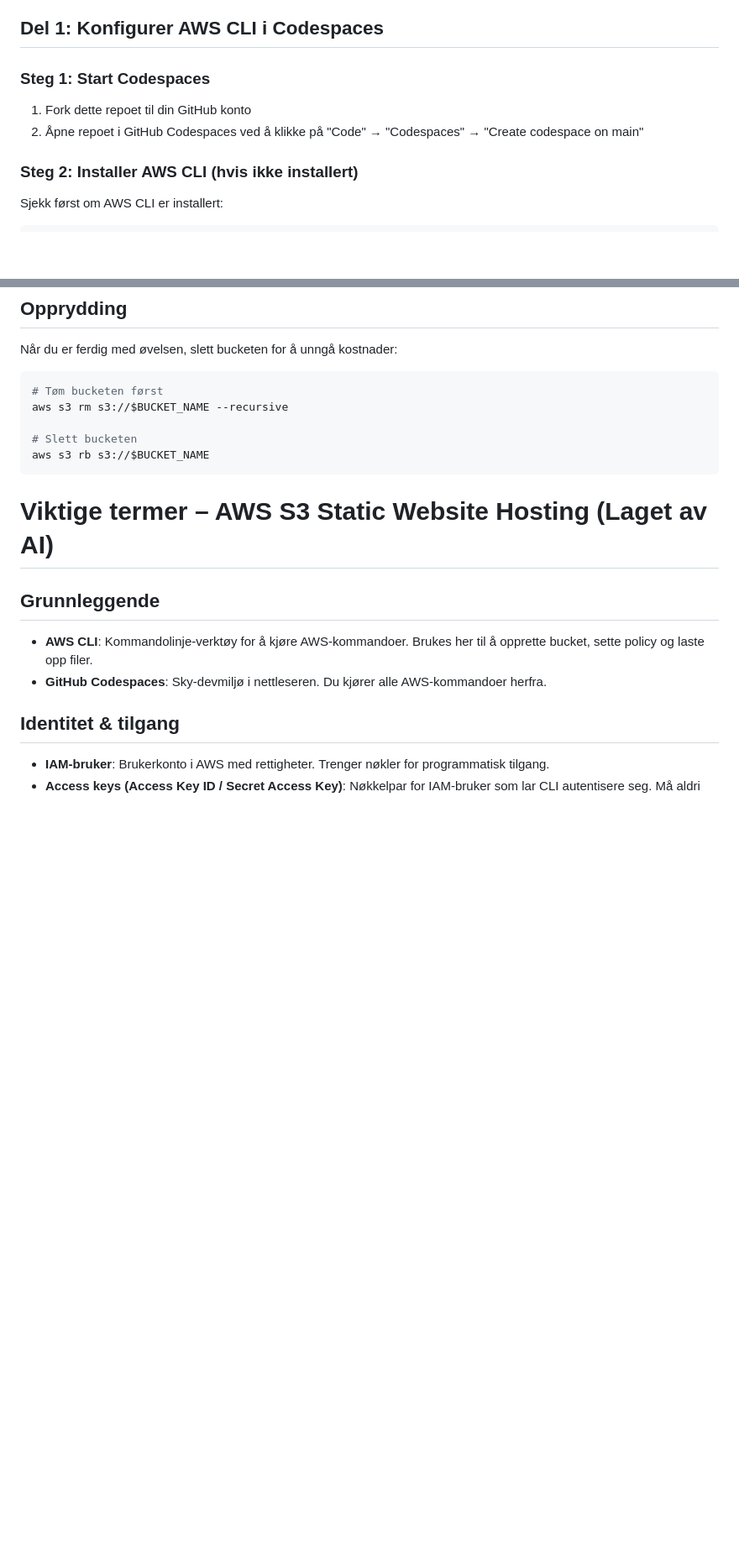
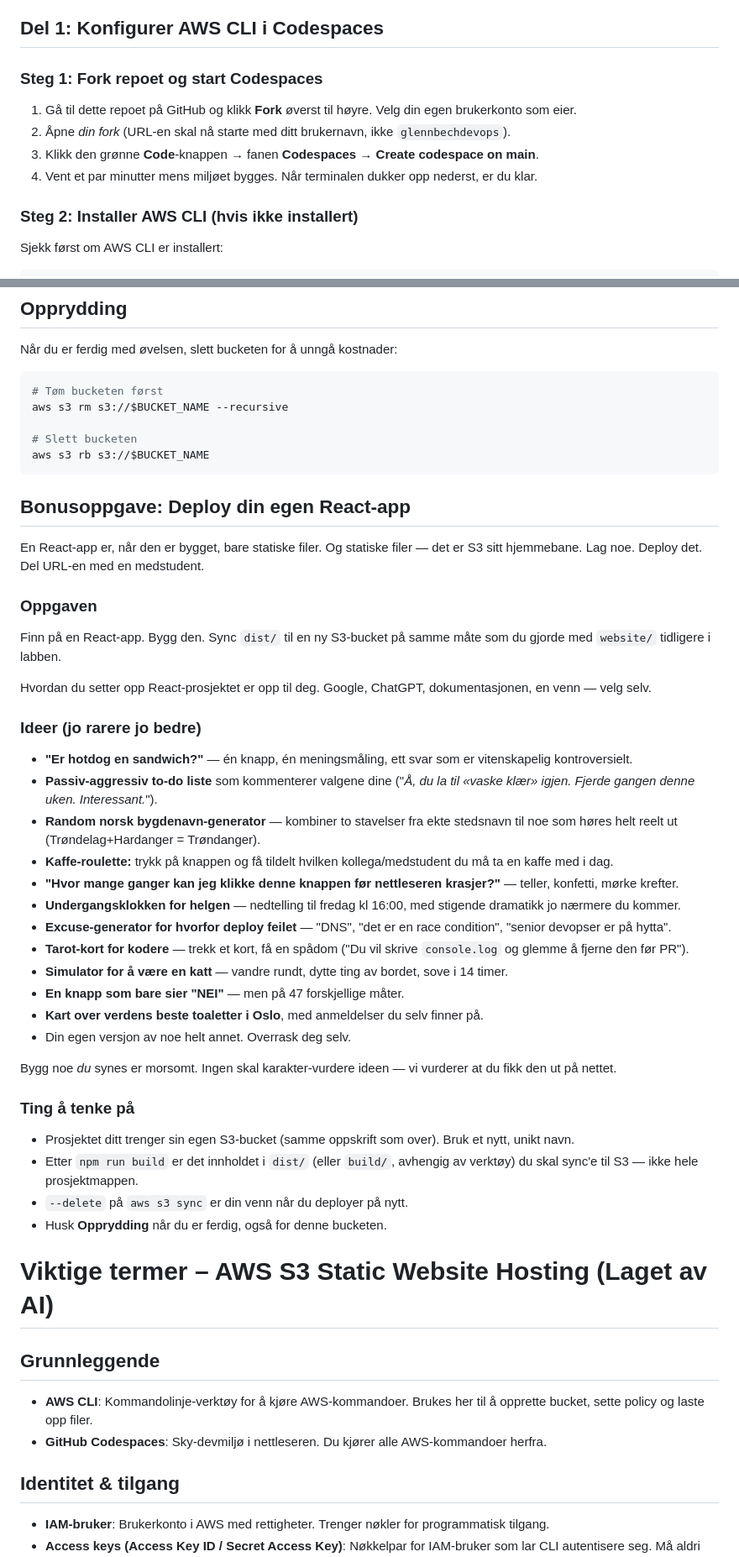
Before and after one commit to glennbechdevops/aws-s3-codespaces, a Markdown page: README.md, 2 parts joined by grey strips. Shown at 84% size. GitHub-like rendering; blank space fills up the shorter version.

````diff
--- a/README.md
+++ b/README.md
@@ -20,8 +63,10 @@ I denne oppgaven skal vi også lære å bruke AWS CLI (aws kommandolinje) og bli
 ## Del 1: Konfigurer AWS CLI i Codespaces
 
-### Steg 1: Start Codespaces
-1. Fork dette repoet til din GitHub konto
-2. Åpne repoet i GitHub Codespaces ved å klikke på "Code" → "Codespaces" → "Create codespace on main"
+### Steg 1: Fork repoet og start Codespaces
+1. Gå til dette repoet på GitHub og klikk **Fork** øverst til høyre. Velg din egen brukerkonto som eier.
+2. Åpne *din fork* (URL-en skal nå starte med ditt brukernavn, ikke `glennbechdevops`).
+3. Klikk den grønne **Code**-knappen → fanen **Codespaces** → **Create codespace on main**.
+4. Vent et par minutter mens miljøet bygges. Når terminalen dukker opp nederst, er du klar.
 
 ### Steg 2: Installer AWS CLI (hvis ikke installert)
 Sjekk først om AWS CLI er installert:
@@ -149,6 +194,40 @@ aws s3 rm s3://$BUCKET_NAME --recursive
 # Slett bucketen
 aws s3 rb s3://$BUCKET_NAME
 ```
+
+## Bonusoppgave: Deploy din egen React-app
+
+En React-app er, når den er bygget, bare statiske filer. Og statiske filer — det er S3 sitt hjemmebane. Lag noe. Deploy det. Del URL-en med en medstudent.
+
+### Oppgaven
+
+Finn på en React-app. Bygg den. Sync `dist/` til en ny S3-bucket på samme måte som du gjorde med `website/` tidligere i labben.
+
+Hvordan du setter opp React-prosjektet er opp til deg. Google, ChatGPT, dokumentasjonen, en venn — velg selv.
+
+### Ideer (jo rarere jo bedre)
+
+- **"Er hotdog en sandwich?"** — én knapp, én meningsmåling, ett svar som er vitenskapelig kontroversielt.
+- **Passiv-aggressiv to-do liste** som kommenterer valgene dine ("*Å, du la til «vaske klær» igjen. Fjerde gangen denne uken. Interessant.*").
+- **Random norsk bygdenavn-generator** — kombiner to stavelser fra ekte stedsnavn til noe som høres helt reelt ut (Trøndelag+Hardanger = Trøndanger).
+- **Kaffe-roulette:** trykk på knappen og få tildelt hvilken kollega/medstudent du må ta en kaffe med i dag.
+- **"Hvor mange ganger kan jeg klikke denne knappen før nettleseren krasjer?"** — teller, konfetti, mørke krefter.
+- **Undergangsklokken for helgen** — nedtelling til fredag kl 16:00, med stigende dramatikk jo nærmere du kommer.
+- **Excuse-generator for hvorfor deploy feilet** — "DNS", "det er en race condition", "senior devopser er på hytta".
+- **Tarot-kort for kodere** — trekk et kort, få en spådom ("Du vil skrive `console.log` og glemme å fjerne den før PR").
+- **Simulator for å være en katt** — vandre rundt, dytte ting av bordet, sove i 14 timer.
+- **En knapp som bare sier "NEI"** — men på 47 forskjellige måter.
+- **Kart over verdens beste toaletter i Oslo**, med anmeldelser du selv finner på.
+- Din egen versjon av noe helt annet. Overrask deg selv.
+
+Bygg noe *du* synes er morsomt. Ingen skal karakter-vurdere ideen — vi vurderer at du fikk den ut på nettet.
+
+### Ting å tenke på
+
+- Prosjektet ditt trenger sin egen S3-bucket (samme oppskrift som over). Bruk et nytt, unikt navn.
+- Etter `npm run build` er det innholdet i `dist/` (eller `build/`, avhengig av verktøy) du skal sync'e til S3 — ikke hele prosjektmappen.
+- `--delete` på `aws s3 sync` er din venn når du deployer på nytt.
+- Husk **Opprydding** når du er ferdig, også for denne bucketen.
 
 # Viktige termer – AWS S3 Static Website Hosting (Laget av AI)
 
````
Also changed, not shown: other parts of README.md (+48 -5 lines).
